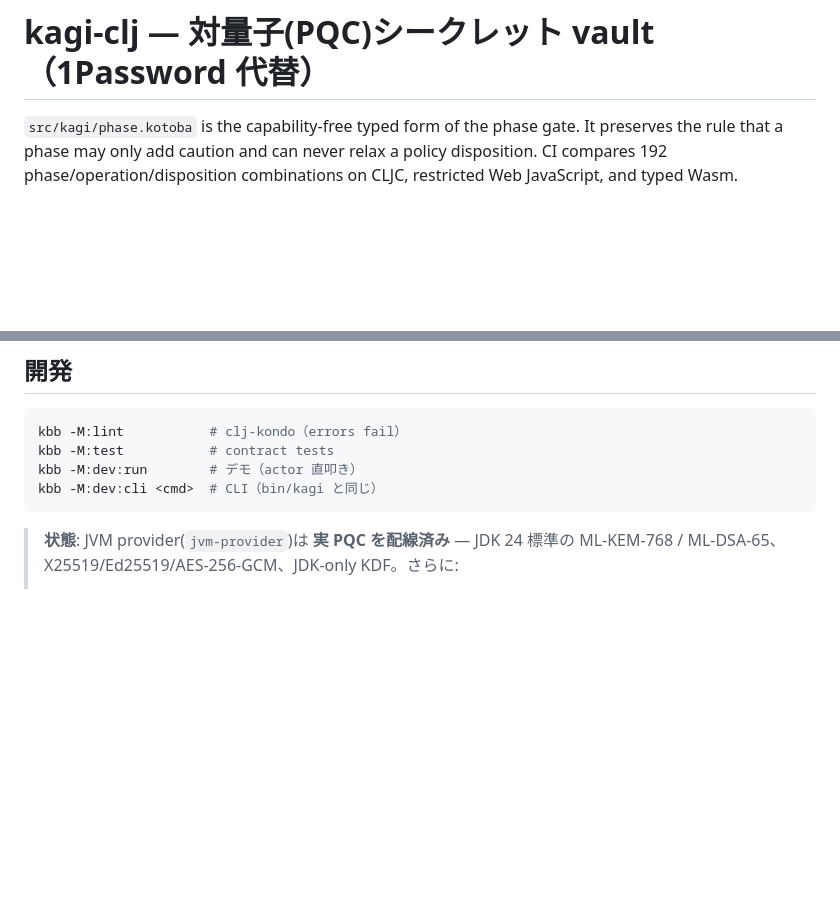
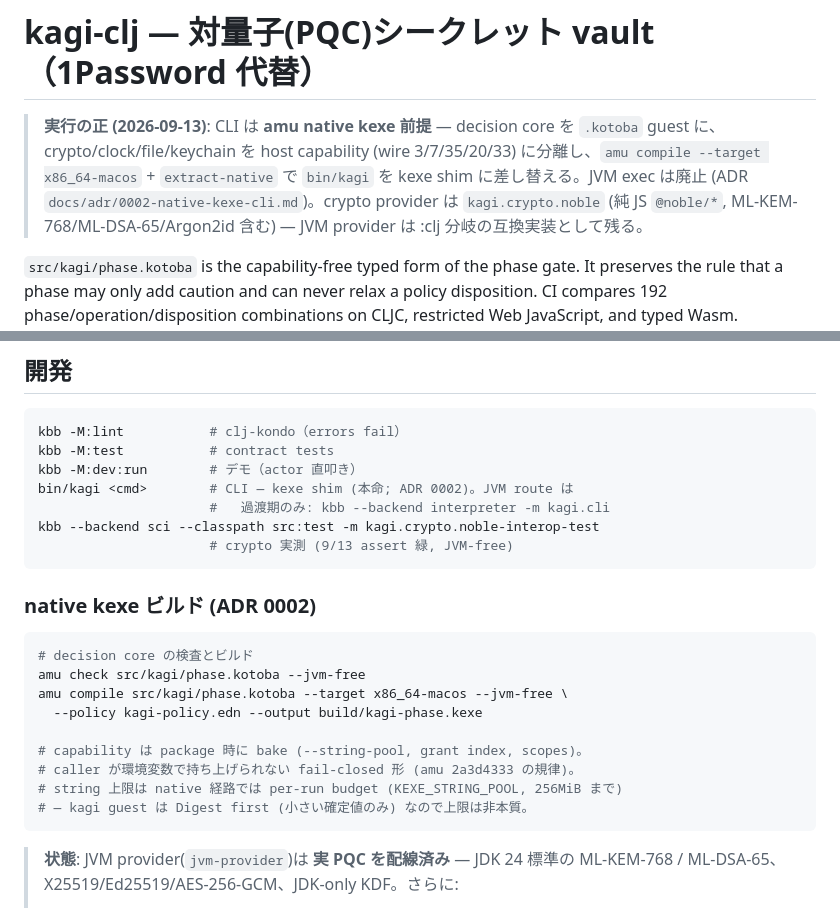
Before and after one commit to kotoba-lang/kagi, a Markdown page: README.md, 2 parts joined by grey strips. GitHub-like rendering; blank space fills up the shorter version.

````diff
--- a/README.md
+++ b/README.md
@@ -1,4 +1,12 @@
 # kagi-clj — 対量子(PQC)シークレット vault（1Password 代替）
+
+> **実行の正 (2026-09-13)**: CLI は **amu native kexe 前提** — decision core を
+> `.kotoba` guest に、crypto/clock/file/keychain を host capability (wire
+> 3/7/35/20/33) に分離し、`amu compile --target x86_64-macos` + `extract-native`
+> で `bin/kagi` を kexe shim に差し替える。JVM exec は廃止 (ADR
+> `docs/adr/0002-native-kexe-cli.md`)。crypto provider は `kagi.crypto.noble`
+> (純 JS `@noble/*`, ML-KEM-768/ML-DSA-65/Argon2id 含む) — JVM provider は :clj
+> 分岐の互換実装として残る。
 
 `src/kagi/phase.kotoba` is the capability-free typed form of the phase gate.
 It preserves the rule that a phase may only add caution and can never relax a
@@ -559,7 +567,24 @@ KEK にする。PRF 非対応環境では OS keychain unlock と passphrase reco
 kbb -M:lint           # clj-kondo（errors fail）
 kbb -M:test           # contract tests
 kbb -M:dev:run        # デモ（actor 直叩き）
-kbb -M:dev:cli <cmd>  # CLI（bin/kagi と同じ）
+bin/kagi <cmd>        # CLI — kexe shim (本命; ADR 0002)。JVM route は
+                      #   過渡期のみ: kbb --backend interpreter -m kagi.cli
+kbb --backend sci --classpath src:test -m kagi.crypto.noble-interop-test
+                      # crypto 実測 (9/13 assert 緑, JVM-free)
+```
+
+### native kexe ビルド (ADR 0002)
+
+```bash
+# decision core の検査とビルド
+amu check src/kagi/phase.kotoba --jvm-free
+amu compile src/kagi/phase.kotoba --target x86_64-macos --jvm-free \
+  --policy kagi-policy.edn --output build/kagi-phase.kexe
+
+# capability は package 時に bake (--string-pool, grant index, scopes)。
+# caller が環境変数で持ち上げられない fail-closed 形 (amu 2a3d4333 の規律)。
+# string 上限は native 経路では per-run budget (KEXE_STRING_POOL, 256MiB まで)
+# — kagi guest は Digest first (小さい確定値のみ) なので上限は非本質。
 ```
 
 > **状態**: JVM provider(`jvm-provider`)は **実 PQC を配線済み** — JDK 24 標準の
````
Also changed, not shown: docs/adr/0002-native-kexe-cli.md (added, +68 -0 lines).
